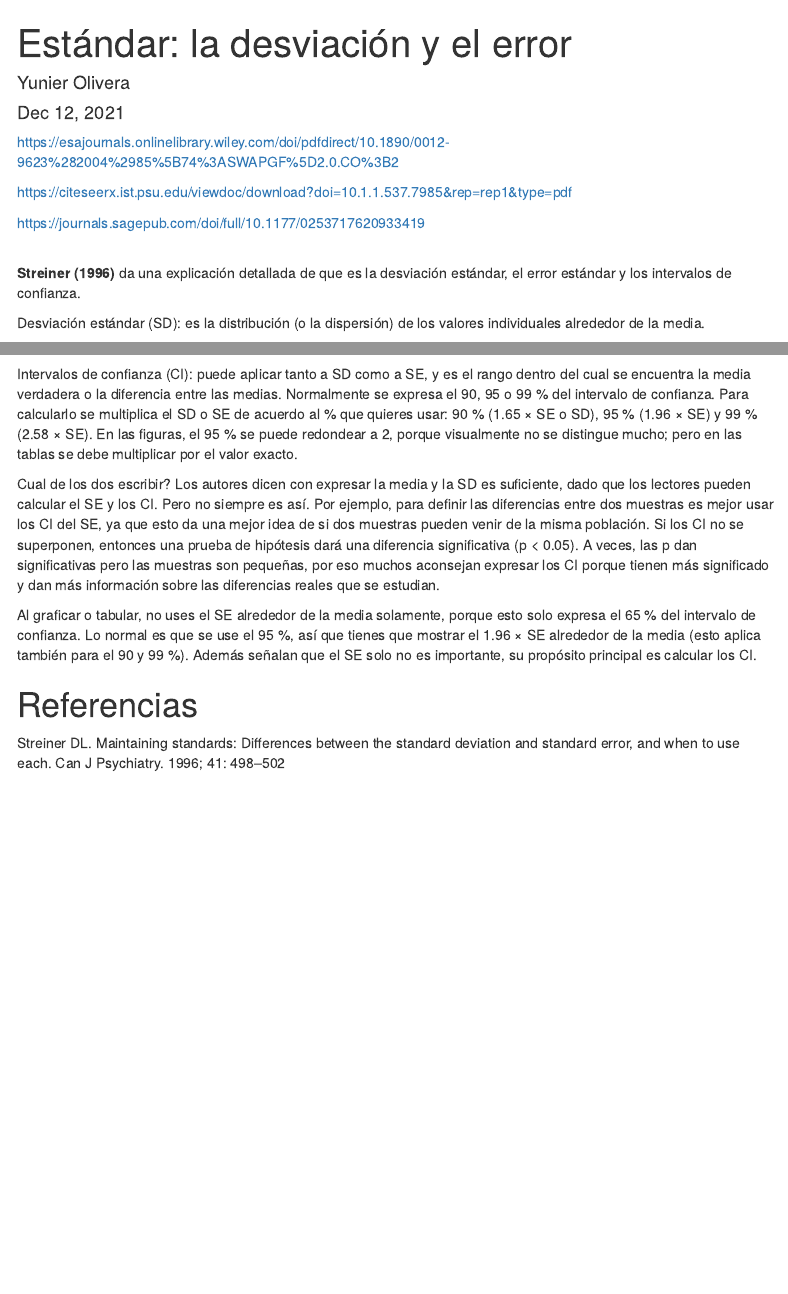
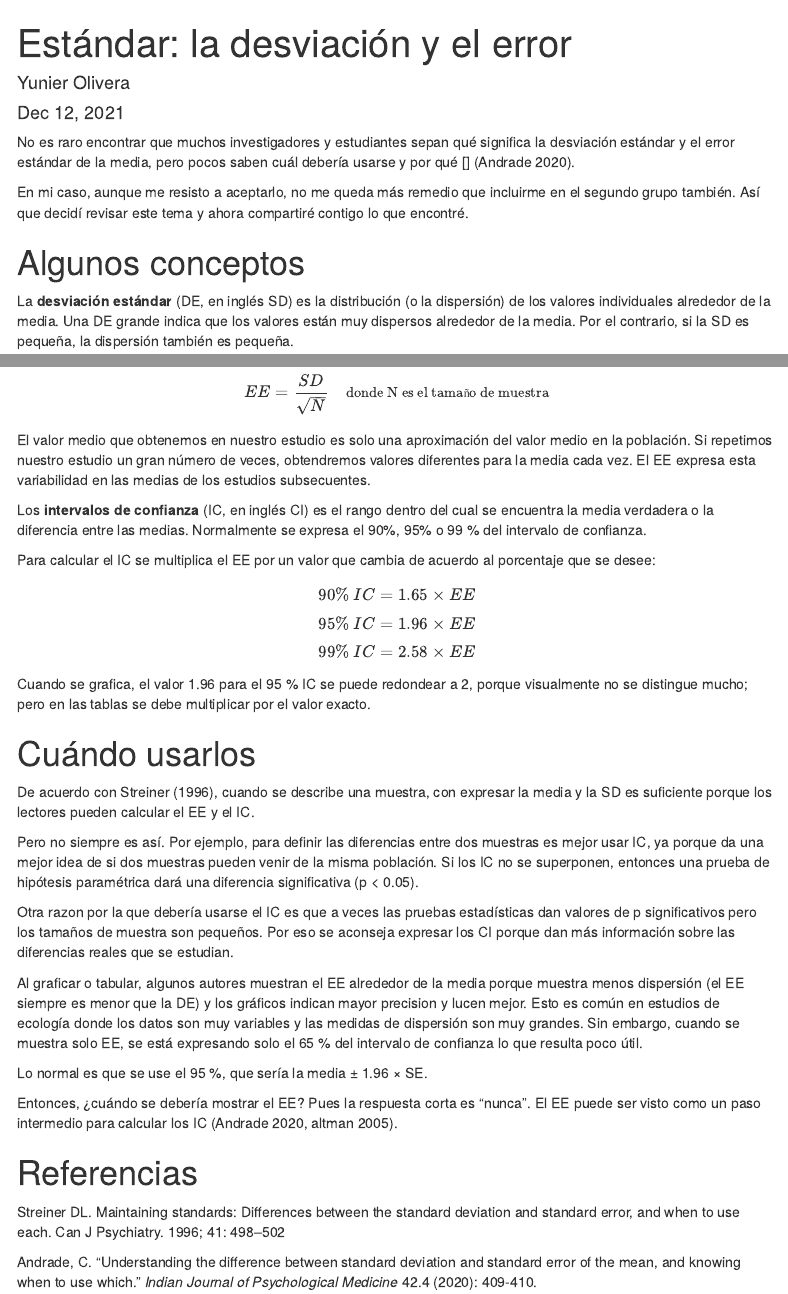
Before and after one commit to yunier-olivera/Blog, an R Markdown document (posts/2021-12-19-Standards/standards.Rmd): the page in a window 1100 px wide, from its top, and a second part further down, joined at a grey line. Rendered offline with R 4.5, knitr and Pandoc, with nearby package versions; a font, style sheet, LaTeX package, included part or bibliography that could not be used is replaced or left out; menus at the side of the page are left out.

Commit message:
finishing standars post

```diff
--- a/posts/2021-12-19-Standards/standards.Rmd
+++ b/posts/2021-12-19-Standards/standards.Rmd
@@ -17,13 +17,11 @@ bibliography: references.bib
 csl: ../../resources/coral-reefs-es.csl
 ---
 
-<https://esajournals.onlinelibrary.wiley.com/doi/pdfdirect/10.1890/0012-9623%282004%2985%5B74%3ASWAPGF%5D2.0.CO%3B2>
+No es raro encontrar que muchos investigadores y estudiantes sepan qué significa la desviación estándar y el error estándar de la media, pero pocos saben cuál debería usarse y por qué \[\] (Andrade 2020).
 
-<https://citeseerx.ist.psu.edu/viewdoc/download?doi=10.1.1.537.7985&rep=rep1&type=pdf>
+En mi caso, aunque me resisto a aceptarlo, no me queda más remedio que incluirme en el segundo grupo también. Así que decidí revisar este tema y ahora compartiré contigo lo que encontré.
 
-<https://journals.sagepub.com/doi/full/10.1177/0253717620933419>
+# Algunos conceptos
 
-**\
-Streiner (1996)** da una explicación detallada de que es la desviación estándar, el error estándar y los intervalos de confianza.
+La **desviación estándar** (DE, en inglés SD) es la distribución (o la dispersión) de los valores individuales alrededor de la media. Una DE grande indica que los valores están muy dispersos alrededor de la media. Por el contrario, si la SD es pequeña, la dispersión también es pequeña.
 
-Desviación estándar (SD): es la distribución (o la dispersión) de los valores individuales alrededor de la media.
@@ -36,10 +35,36 @@ Error estándar (SE): refleja la variabilidad de la media de las muestras si hub
+EE = \frac{SD} {\sqrt{N}} \quad \small{\text{donde N es el tamaño de muestra}}
+$$
 
-Intervalos de confianza (CI): puede aplicar tanto a SD como a SE, y es el rango dentro del cual se encuentra la media verdadera o la diferencia entre las medias. Normalmente se expresa el 90, 95 o 99 % del intervalo de confianza. Para calcularlo se multiplica el SD o SE de acuerdo al % que quieres usar: 90 % (1.65 × SE o SD), 95 % (1.96 × SE) y 99 % (2.58 × SE). En las figuras, el 95 % se puede redondear a 2, porque visualmente no se distingue mucho; pero en las tablas se debe multiplicar por el valor exacto.
+El valor medio que obtenemos en nuestro estudio es solo una aproximación del valor medio en la población. Si repetimos nuestro estudio un gran número de veces, obtendremos valores diferentes para la media cada vez. El EE expresa esta variabilidad en las medias de los estudios subsecuentes.
 
-Cual de los dos escribir? Los autores dicen con expresar la media y la SD es suficiente, dado que los lectores pueden calcular el SE y los CI. Pero no siempre es así. Por ejemplo, para definir las diferencias entre dos muestras es mejor usar los CI del SE, ya que esto da una mejor idea de si dos muestras pueden venir de la misma población. Si los CI no se superponen, entonces una prueba de hipótesis dará una diferencia significativa (p \< 0.05). A veces, las p dan significativas pero las muestras son pequeñas, por eso muchos aconsejan expresar los CI porque tienen más significado y dan más información sobre las diferencias reales que se estudian.
+Los **intervalos de confianza** (IC, en inglés CI) es el rango dentro del cual se encuentra la media verdadera o la diferencia entre las medias. Normalmente se expresa el 90%, 95% o 99 % del intervalo de confianza.
 
-Al graficar o tabular, no uses el SE alrededor de la media solamente, porque esto solo expresa el 65 % del intervalo de confianza. Lo normal es que se use el 95 %, así que tienes que mostrar el 1.96 × SE alrededor de la media (esto aplica también para el 90 y 99 %). Además señalan que el SE solo no es importante, su propósito principal es calcular los CI.
+Para calcular el IC se multiplica el EE por un valor que cambia de acuerdo al porcentaje que se desee:
+
+$$
+90\% \ IC = 1.65 \times EE \\[5pt]
+95\% \ IC = 1.96 \times EE \\[5pt]
+99\% \ IC = 2.58 \times EE
+$$
+
+Cuando se grafica, el valor 1.96 para el 95 % IC se puede redondear a 2, porque visualmente no se distingue mucho; pero en las tablas se debe multiplicar por el valor exacto.
+
+# Cuándo usarlos
+
+De acuerdo con Streiner (1996), cuando se describe una muestra, con expresar la media y la SD es suficiente porque los lectores pueden calcular el EE y el IC.
+
+Pero no siempre es así. Por ejemplo, para definir las diferencias entre dos muestras es mejor usar IC, ya porque da una mejor idea de si dos muestras pueden venir de la misma población. Si los IC no se superponen, entonces una prueba de hipótesis paramétrica dará una diferencia significativa (p \< 0.05).
+
+Otra razon por la que debería usarse el IC es que a veces las pruebas estadísticas dan valores de p significativos pero los tamaños de muestra son pequeños. Por eso se aconseja expresar los CI porque dan más información sobre las diferencias reales que se estudian.
+
+Al graficar o tabular, algunos autores muestran el EE alrededor de la media porque muestra menos dispersión (el EE siempre es menor que la DE) y los gráficos indican mayor precision y lucen mejor. Esto es común en estudios de ecología donde los datos son muy variables y las medidas de dispersión son muy grandes. Sin embargo, cuando se muestra solo EE, se está expresando solo el 65 % del intervalo de confianza lo que resulta poco útil.
+
+Lo normal es que se use el 95 %, que sería la media ± 1.96 × SE.
+
+Entonces, ¿cuándo se debería mostrar el EE? Pues la respuesta corta es "nunca". El EE puede ser visto como un paso intermedio para calcular los IC (Andrade 2020, altman 2005).
 
 # Referencias
 
 Streiner DL. Maintaining standards: Differences between the standard deviation and standard error, and when to use each. Can J Psychiatry. 1996; 41: 498--502
+
+Andrade, C. "Understanding the difference between standard deviation and standard error of the mean, and knowing when to use which." *Indian Journal of Psychological Medicine* 42.4 (2020): 409-410.
```
Also changed, not shown: posts/2021-12-19-Standards/standards.Rmd (7 more changed lines).
